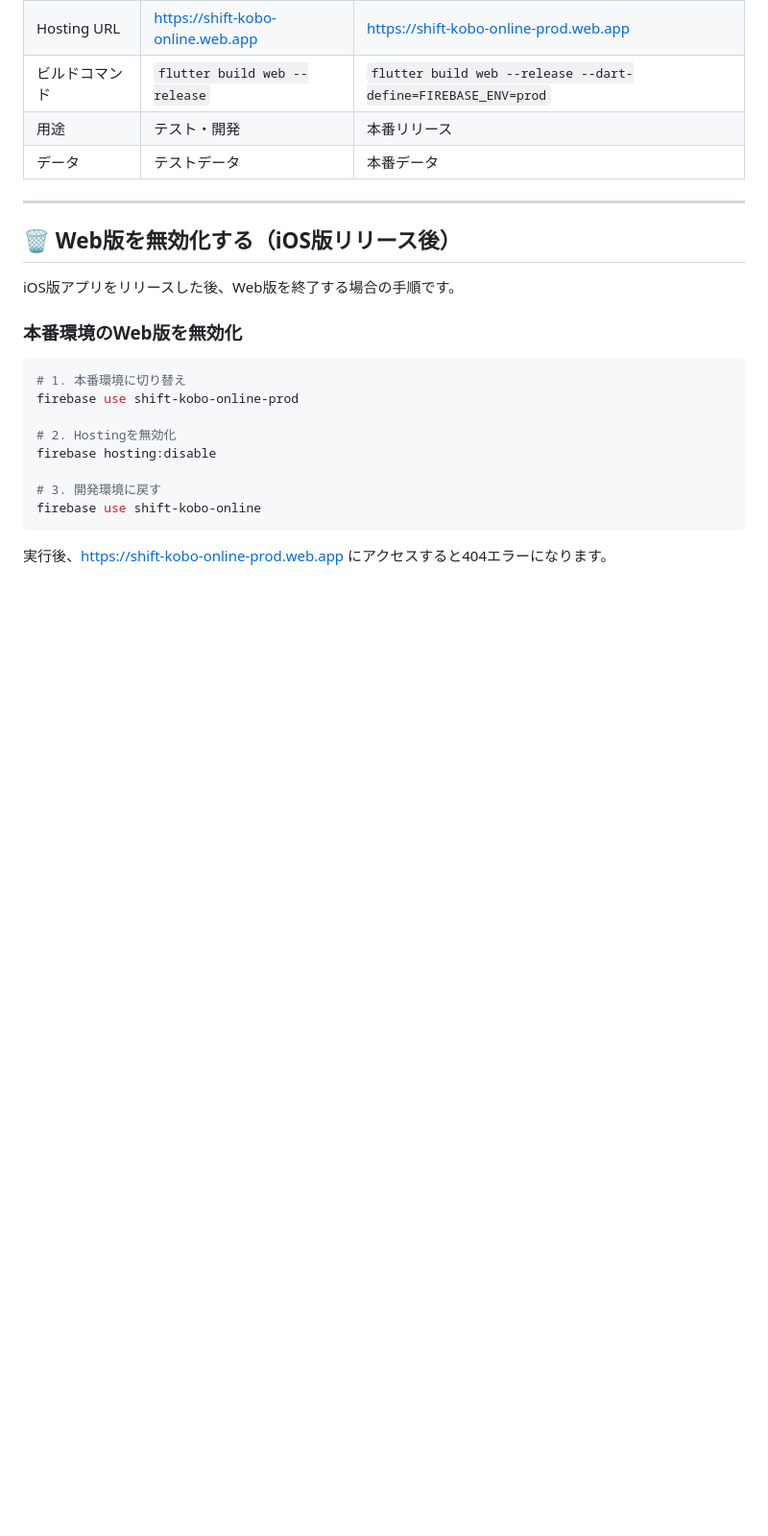
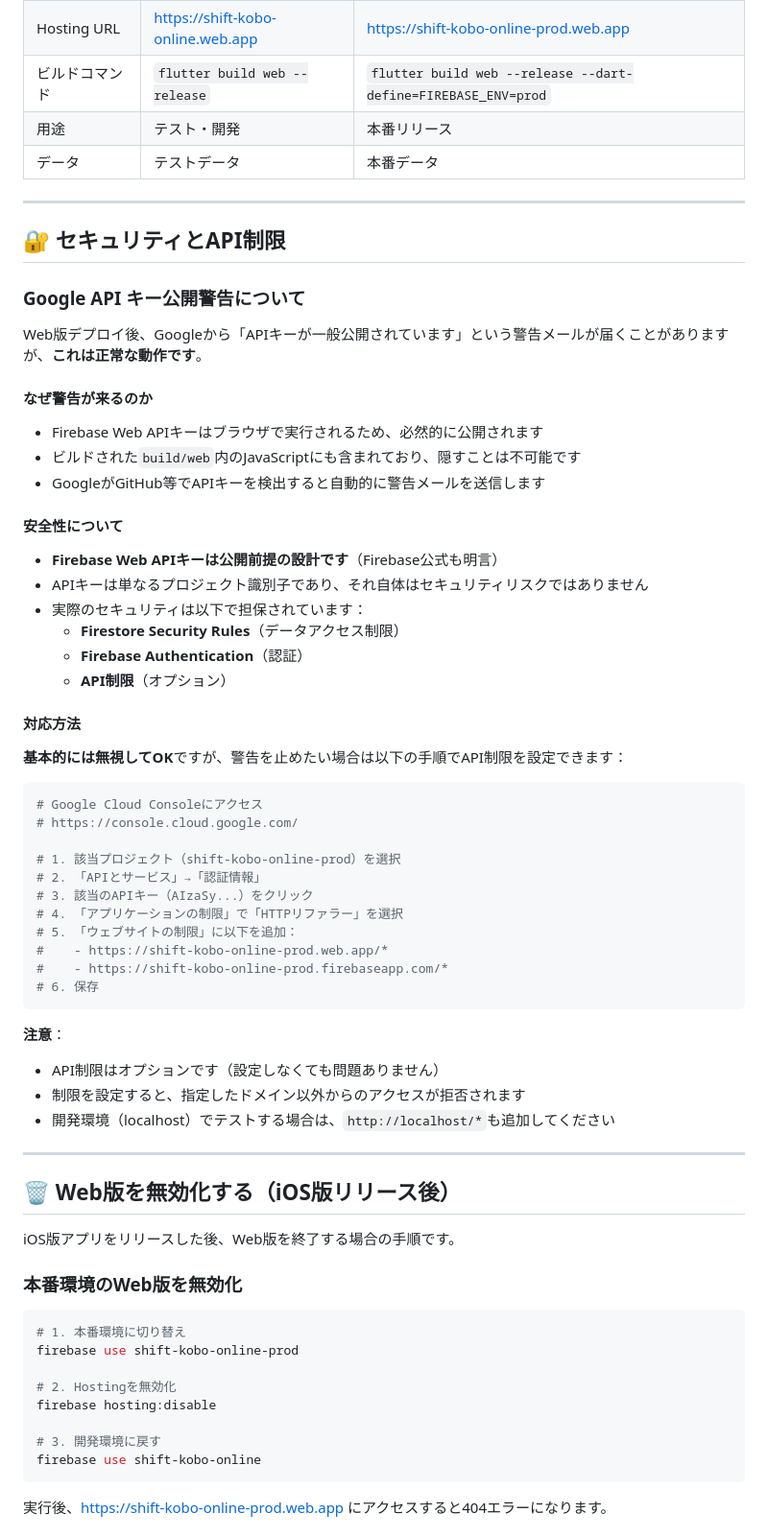
Before and after one commit to shi-takahashi/shift_kobo, a Markdown page: WEB_DEPLOY.md, the part around the change. Shown at 96% size. GitHub-like rendering; blank space fills up the shorter version.

Commit message:
デプロイドキュメント更新

````diff
--- a/WEB_DEPLOY.md
+++ b/WEB_DEPLOY.md
@@ -147,6 +147,50 @@ firebase hosting:channel:list
 
 ---
 
+## 🔐 セキュリティとAPI制限
+
+### Google API キー公開警告について
+
+Web版デプロイ後、Googleから「APIキーが一般公開されています」という警告メールが届くことがありますが、**これは正常な動作です**。
+
+#### なぜ警告が来るのか
+- Firebase Web APIキーはブラウザで実行されるため、必然的に公開されます
+- ビルドされた`build/web`内のJavaScriptにも含まれており、隠すことは不可能です
+- GoogleがGitHub等でAPIキーを検出すると自動的に警告メールを送信します
+
+#### 安全性について
+- **Firebase Web APIキーは公開前提の設計です**（Firebase公式も明言）
+- APIキーは単なるプロジェクト識別子であり、それ自体はセキュリティリスクではありません
+- 実際のセキュリティは以下で担保されています：
+  - **Firestore Security Rules**（データアクセス制限）
+  - **Firebase Authentication**（認証）
+  - **API制限**（オプション）
+
+#### 対応方法
+
+**基本的には無視してOK**ですが、警告を止めたい場合は以下の手順でAPI制限を設定できます：
+
+```bash
+# Google Cloud Consoleにアクセス
+# https://console.cloud.google.com/
+
+# 1. 該当プロジェクト（shift-kobo-online-prod）を選択
+# 2. 「APIとサービス」→「認証情報」
+# 3. 該当のAPIキー（AIzaSy...）をクリック
+# 4. 「アプリケーションの制限」で「HTTPリファラー」を選択
+# 5. 「ウェブサイトの制限」に以下を追加：
+#    - https://shift-kobo-online-prod.web.app/*
+#    - https://shift-kobo-online-prod.firebaseapp.com/*
+# 6. 保存
+```
+
+**注意**：
+- API制限はオプションです（設定しなくても問題ありません）
+- 制限を設定すると、指定したドメイン以外からのアクセスが拒否されます
+- 開発環境（localhost）でテストする場合は、`http://localhost/*`も追加してください
+
+---
+
 ## 🗑️ Web版を無効化する（iOS版リリース後）
 
 iOS版アプリをリリースした後、Web版を終了する場合の手順です。
````
